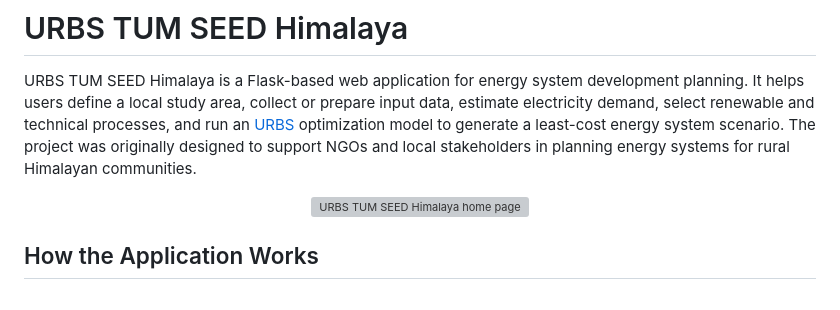
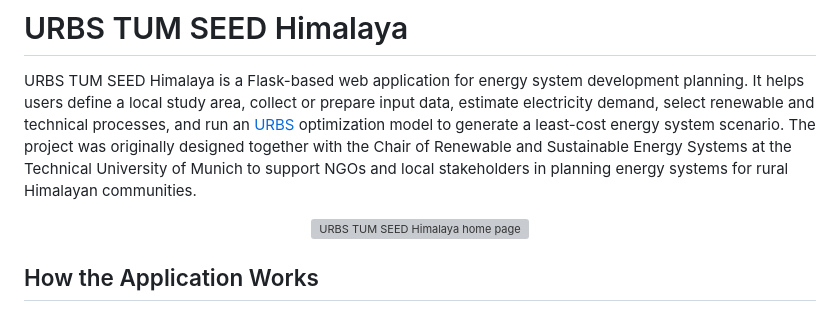
Before and after one commit to angelostefanini0/TUM_URBS_Himalaya, a Markdown page: README.md, the part around the change. Drawn GitHub-style; grey boxes are pictures that could not be loaded.

Commit message:
fix README.md
Updated project description to include collaboration with the Chair of Renewable and Sustainable Energy Systems at the Technical University of Munich.

```diff
--- a/README.md
+++ b/README.md
@@ -4,7 +4,7 @@ URBS TUM SEED Himalaya is a Flask-based web application for energy system
 development planning. It helps users define a local study area, collect or
 prepare input data, estimate electricity demand, select renewable and
 technical processes, and run an [URBS](https://urbs.readthedocs.io/en/latest/) optimization model to generate a
-least-cost energy system scenario. The project was originally designed to support NGOs and local stakeholders in planning energy systems for rural Himalayan communities.
+least-cost energy system scenario. The project was originally designed together with the Chair of Renewable and Sustainable Energy Systems at the Technical University of Munich to support NGOs and local stakeholders in planning energy systems for rural Himalayan communities.
 
 <p align="center">
   <img src="static/images/Home.png" alt="URBS TUM SEED Himalaya home page" width="850">
```
